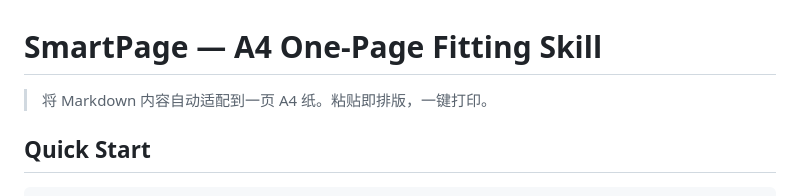
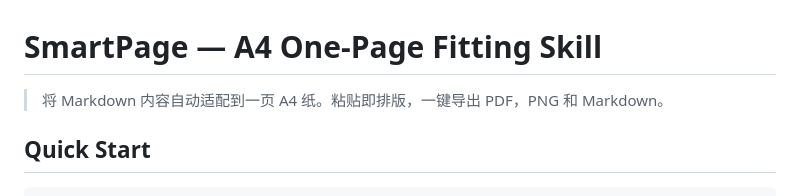
Before and after one commit to fxjhello/SmartPage, a Markdown page: SKILL.md, the part around the change. Rendered like a GitHub page.

```diff
--- a/SKILL.md
+++ b/SKILL.md
@@ -1,6 +1,6 @@
 # SmartPage — A4 One-Page Fitting Skill
 
-> 将 Markdown 内容自动适配到一页 A4 纸。粘贴即排版，一键打印。
+> 将 Markdown 内容自动适配到一页 A4 纸。粘贴即排版，一键导出 PDF，PNG 和 Markdown。
 
 ## Quick Start
 
```
Also changed, not shown: README.md (+2 -2 lines).
